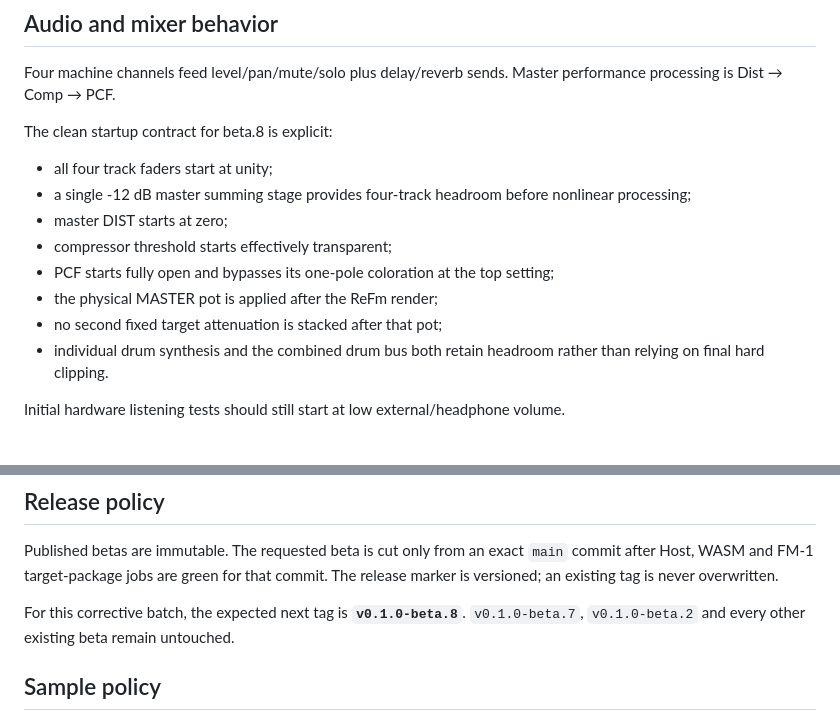
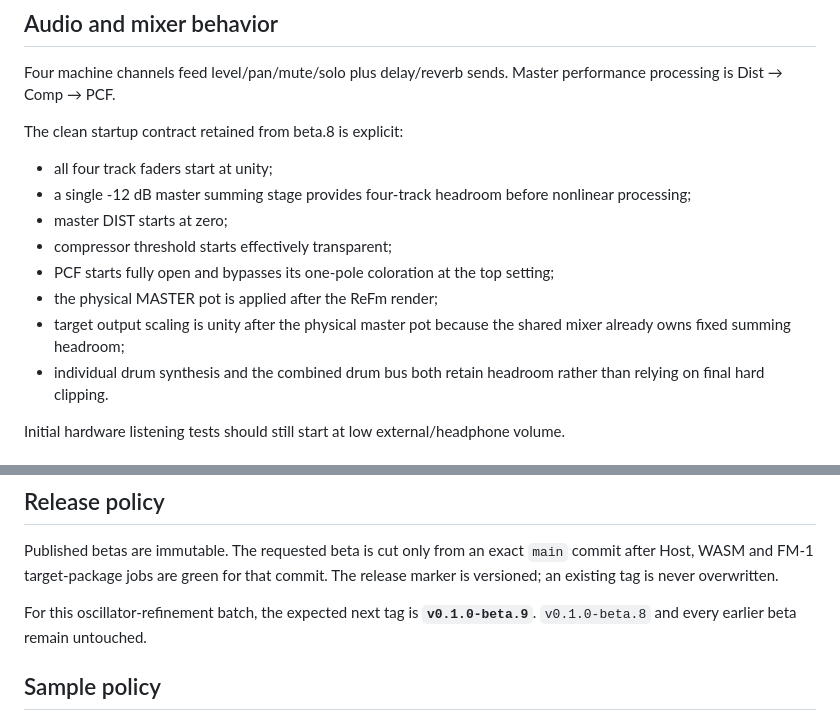
Before and after one commit to AlexanderSeel/TheReFmB1rth, a Markdown page: README.md, 2 parts joined by grey strips. GitHub-like rendering.

```diff
--- a/README.md
+++ b/README.md
@@ -134,7 +135,7 @@ On **DRUM**:
 
 Four machine channels feed level/pan/mute/solo plus delay/reverb sends. Master performance processing is Dist → Comp → PCF.
 
-The clean startup contract for beta.8 is explicit:
+The clean startup contract retained from beta.8 is explicit:
 
 - all four track faders start at unity;
 - a single -12 dB master summing stage provides four-track headroom before nonlinear processing;
@@ -142,7 +143,7 @@ The clean startup contract for beta.8 is explicit:
 - compressor threshold starts effectively transparent;
 - PCF starts fully open and bypasses its one-pole coloration at the top setting;
 - the physical MASTER pot is applied after the ReFm render;
-- no second fixed target attenuation is stacked after that pot;
+- target output scaling is unity after the physical master pot because the shared mixer already owns fixed summing headroom;
 - individual drum synthesis and the combined drum bus both retain headroom rather than relying on final hard clipping.
 
 Initial hardware listening tests should still start at low external/headphone volume.
@@ -196,7 +197,7 @@ sh web/emu/build_wasm.sh
 
 Published betas are immutable. The requested beta is cut only from an exact `main` commit after Host, WASM and FM-1 target-package jobs are green for that commit. The release marker is versioned; an existing tag is never overwritten.
 
-For this corrective batch, the expected next tag is **`v0.1.0-beta.8`**. `v0.1.0-beta.7`, `v0.1.0-beta.2` and every other existing beta remain untouched.
+For this oscillator-refinement batch, the expected next tag is **`v0.1.0-beta.9`**. `v0.1.0-beta.8` and every earlier beta remain untouched.
 
 ## Sample policy
 
```
Also changed, not shown: other parts of README.md (+21 -20 lines).
